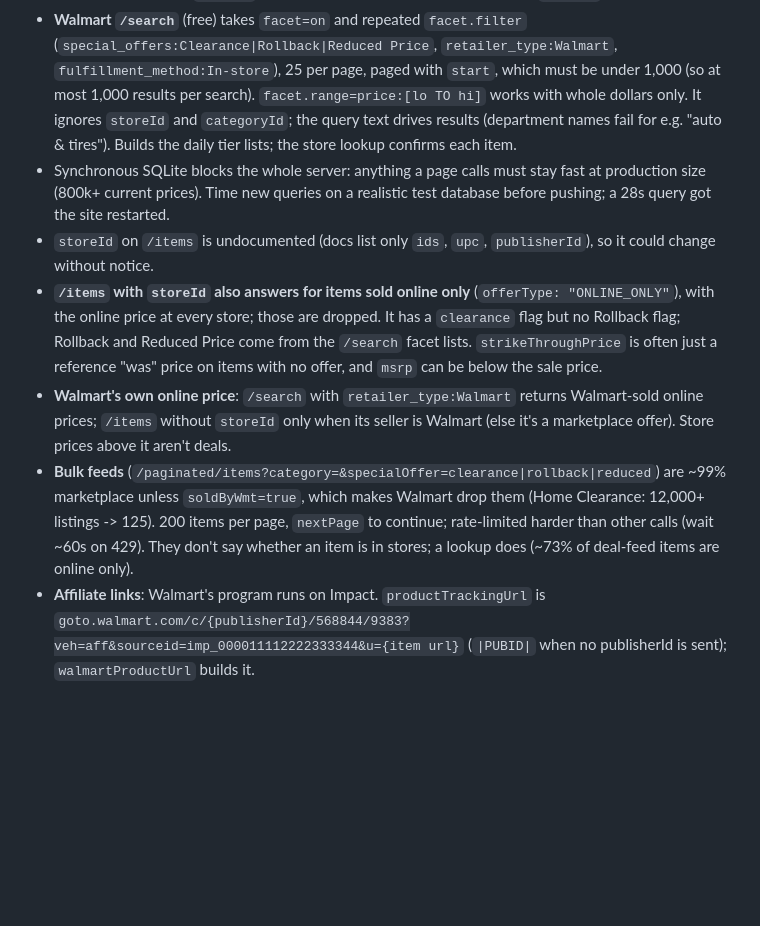
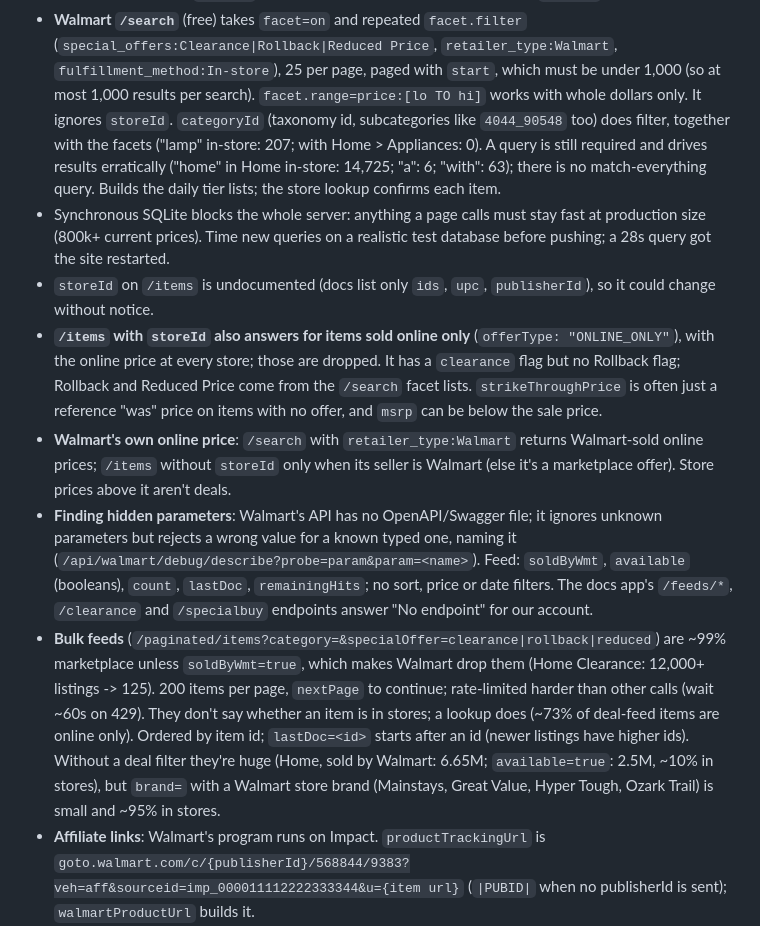
Before and after one commit to dkilcran/Brick-Seek, a Markdown page: CLAUDE.md, the part around the change. GitHub-like rendering; blank space fills up the shorter version.

Commit message:
Notes: search does filter by categoryId; how to find Walmart's hidden parameters; feed sizes and store brands
Co-Authored-By: Claude Opus 5.5 <noreply@anthropic.com>
Claude-Session: https://claude.ai/code/session_01X43bRPXsr5jXqLkB1Q9SgA

```diff
--- a/CLAUDE.md
+++ b/CLAUDE.md
@@ -25,9 +25,12 @@
   (`special_offers:Clearance|Rollback|Reduced Price`, `retailer_type:Walmart`,
   `fulfillment_method:In-store`), 25 per page, paged with `start`, which must be
   under 1,000 (so at most 1,000 results per search). `facet.range=price:[lo TO hi]`
-  works with whole dollars only. It ignores `storeId` and `categoryId`; the query
-  text drives results (department names fail for e.g. "auto & tires"). Builds
-  the daily tier lists; the store lookup confirms each item.
+  works with whole dollars only. It ignores `storeId`. `categoryId` (taxonomy id,
+  subcategories like `4044_90548` too) does filter, together with the facets
+  ("lamp" in-store: 207; with Home > Appliances: 0). A query is still required
+  and drives results erratically ("home" in Home in-store: 14,725; "a": 6;
+  "with": 63); there is no match-everything query. Builds the daily tier
+  lists; the store lookup confirms each item.
 - Synchronous SQLite blocks the whole server: anything a page calls must stay
   fast at production size (800k+ current prices). Time new queries on a
   realistic test database before pushing; a 28s query got the site restarted.
@@ -42,12 +45,22 @@
 - **Walmart's own online price**: `/search` with `retailer_type:Walmart` returns
   Walmart-sold online prices; `/items` without `storeId` only when its seller
   is Walmart (else it's a marketplace offer). Store prices above it aren't deals.
+- **Finding hidden parameters**: Walmart's API has no OpenAPI/Swagger file; it
+  ignores unknown parameters but rejects a wrong value for a known typed one,
+  naming it (`/api/walmart/debug/describe?probe=param&param=<name>`). Feed:
+  `soldByWmt`, `available` (booleans), `count`, `lastDoc`, `remainingHits`;
+  no sort, price or date filters. The docs app's `/feeds/*`, `/clearance` and
+  `/specialbuy` endpoints answer "No endpoint" for our account.
 - **Bulk feeds** (`/paginated/items?category=&specialOffer=clearance|rollback|reduced`)
   are ~99% marketplace unless `soldByWmt=true`, which makes Walmart drop them
   (Home Clearance: 12,000+ listings -> 125). 200 items per page, `nextPage` to
   continue; rate-limited harder than other calls (wait ~60s on 429). They don't
   say whether an item is in stores; a lookup does (~73% of deal-feed items are
-  online only).
+  online only). Ordered by item id; `lastDoc=<id>` starts after an id (newer
+  listings have higher ids). Without a deal filter they're huge (Home, sold by
+  Walmart: 6.65M; `available=true`: 2.5M, ~10% in stores), but `brand=` with a
+  Walmart store brand (Mainstays, Great Value, Hyper Tough, Ozark Trail) is
+  small and ~95% in stores.
 - **Affiliate links**: Walmart's program runs on Impact. `productTrackingUrl`
   is `goto.walmart.com/c/{publisherId}/568844/9383?veh=aff&sourceid=imp_000011112222333344&u={item url}`
   (`|PUBID|` when no publisherId is sent); `walmartProductUrl` builds it.
```
